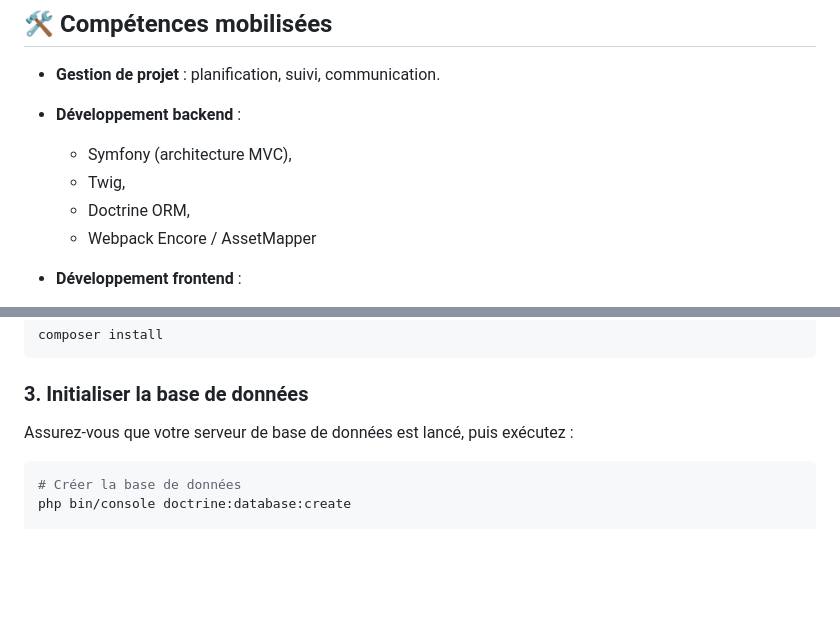
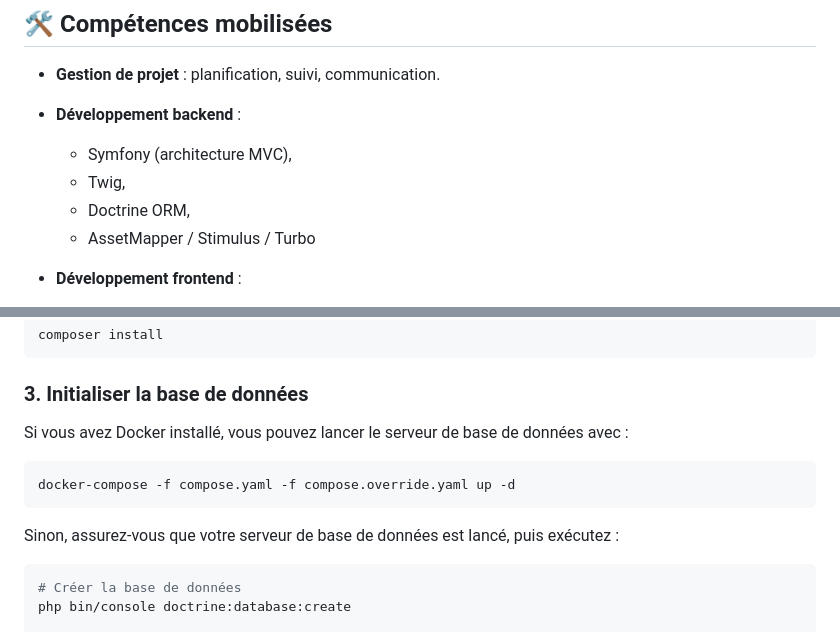
Before and after one commit to Ryn-Bghl/sae_projet_aquarium, a Markdown page: README.md, 2 parts joined by grey strips. GitHub-like rendering; blank space fills up the shorter version.

Commit message:
readme:added some details about docker initialisation

````diff
--- a/README.md
+++ b/README.md
@@ -56,7 +56,7 @@ L’objectif est de mettre à disposition des étudiants GB un **outil numériqu
   - Symfony (architecture MVC),
   - Twig,
   - Doctrine ORM,
-  - Webpack Encore / AssetMapper
+  - AssetMapper / Stimulus / Turbo
 
 - **Développement frontend** :
   - HTML5, CSS3, JavaScript,
@@ -109,7 +109,13 @@ composer install
 
 ### 3. Initialiser la base de données
 
-Assurez-vous que votre serveur de base de données est lancé, puis exécutez :
+Si vous avez Docker installé, vous pouvez lancer le serveur de base de données avec :
+
+```bash
+docker-compose -f compose.yaml -f compose.override.yaml up -d
+```
+
+Sinon, assurez-vous que votre serveur de base de données est lancé, puis exécutez :
 
 ```bash
 # Créer la base de données
````
